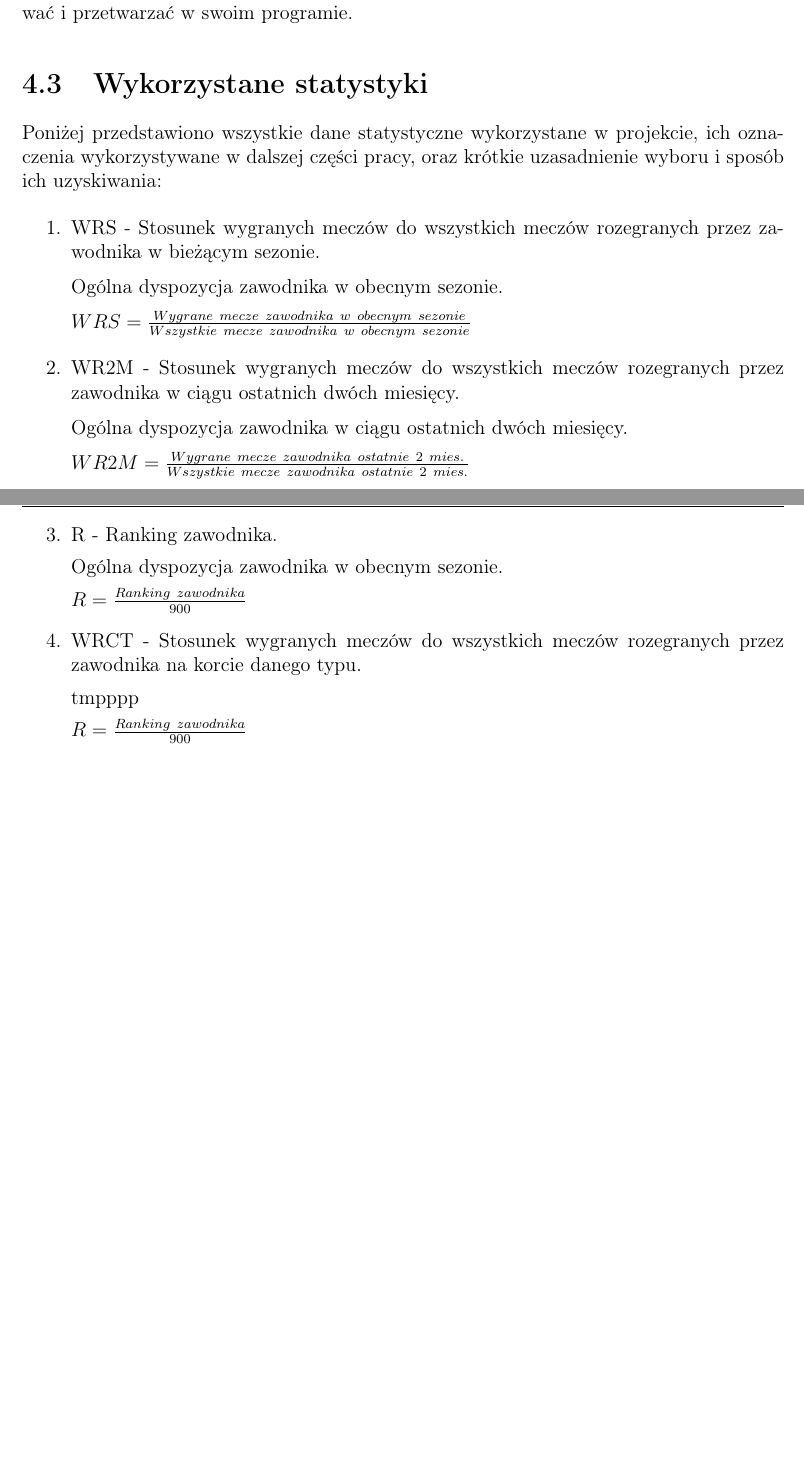
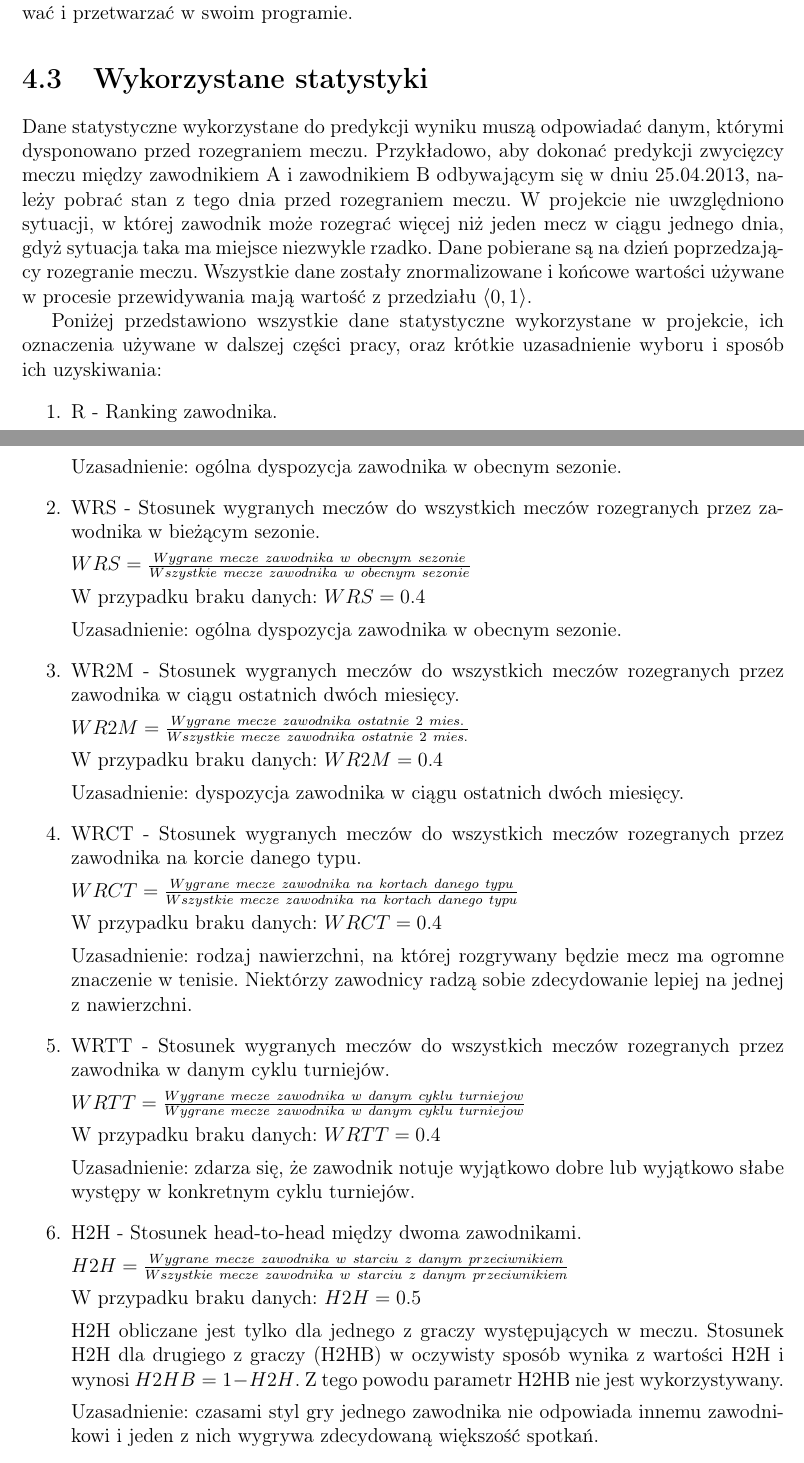
Before and after one commit to szymon-planeta/inz, a LaTeX thesis (inz.tex, which reads settings.tex): two parts of pages 12 and 14 of 23, joined at a grey line, cut so that both start at the same text, the shorter picture padded with empty space. Compiled offline with pdfLaTeX.

Commit message:
Wykorzystane statystyki

```diff
--- a/inz.tex
+++ b/inz.tex
@@ -108,30 +108,61 @@ Baza danych programu \textit{OnCourt} jest zapisywana z rozszerzeniem \textit{.m
 
 \section{Wykorzystane statystyki}
 \label{Sec:DataUsed}
-Poniżej przedstawiono wszystkie dane statystyczne wykorzystane w projekcie, ich oznaczenia wykorzystywane w dalszej części pracy, oraz krótkie uzasadnienie wyboru i sposób ich uzyskiwania:
+Dane statystyczne wykorzystane do predykcji wyniku muszą odpowiadać danym, którymi dysponowano przed rozegraniem meczu.
+Przykładowo, aby dokonać predykcji zwycięzcy meczu między zawodnikiem A i zawodnikiem B odbywającym się w dniu 25.04.2013, należy pobrać stan z tego dnia przed rozegraniem meczu. W projekcie nie uwzględniono sytuacji, w której zawodnik może rozegrać więcej niż jeden mecz w ciągu jednego dnia, gdyż sytuacja taka ma miejsce niezwykle rzadko. Dane pobierane są na dzień poprzedzający rozegranie meczu. Wszystkie dane zostały znormalizowane i końcowe wartości używane w procesie przewidywania mają wartość z przedziału $\langle 0, 1\rangle$.
+
+Poniżej przedstawiono wszystkie dane statystyczne wykorzystane w projekcie, ich oznaczenia używane w dalszej części pracy, oraz krótkie uzasadnienie wyboru i sposób ich uzyskiwania:
 \begin{enumerate}
+\item R - Ranking zawodnika.
+
+$R = \frac{Ranking\ zawodnika}{900}$
+
+W przypadku braku danych: $R = 1$
+
+Uzasadnienie: ogólna dyspozycja zawodnika w obecnym sezonie.
+
 \item WRS - Stosunek wygranych meczów do wszystkich meczów rozegranych przez zawodnika w bieżącym sezonie.
 
-Ogólna dyspozycja zawodnika w obecnym sezonie.
+$WRS = \frac{Wygrane\ mecze\ zawodnika\ w\ obecnym\ sezonie}{Wszystkie\ mecze\ zawodnika\ w\ obecnym\ sezonie}$
 
-$WRS = \frac{Wygrane\ mecze\ zawodnika\ w\ obecnym\ sezonie}{Wszystkie\ mecze\ zawodnika\ w\ obecnym\ sezonie}$
+W przypadku braku danych: $WRS = 0.4$
+
+Uzasadnienie: ogólna dyspozycja zawodnika w obecnym sezonie.
+
 \item WR2M - Stosunek wygranych meczów do wszystkich meczów rozegranych przez zawodnika w ciągu ostatnich dwóch miesięcy.
-
-Ogólna dyspozycja zawodnika w ciągu ostatnich dwóch miesięcy.
 
 $WR2M = \frac{Wygrane\ mecze\ zawodnika\ ostatnie\ 2\ mies.}{Wszystkie\ mecze\ zawodnika\ ostatnie\ 2\ mies.}$
 
-\item R - Ranking zawodnika.
+W przypadku braku danych: $WR2M = 0.4$
 
-Ogólna dyspozycja zawodnika w obecnym sezonie.
-
-$R = \frac{Ranking\ zawodnika}{900}$
+Uzasadnienie: dyspozycja zawodnika w ciągu ostatnich dwóch miesięcy.
 
 \item WRCT - Stosunek wygranych meczów do wszystkich meczów rozegranych przez zawodnika na korcie danego typu.
 
-tmpppp
+$WRCT = \frac{Wygrane\ mecze\ zawodnika\ na\ kortach\ danego\ typu}{Wszystkie\ mecze\ zawodnika\ na\ kortach\ danego\ typu}$
 
-$R = \frac{Ranking\ zawodnika}{900}$
+W przypadku braku danych: $WRCT = 0.4$
+
+Uzasadnienie: rodzaj nawierzchni, na której rozgrywany będzie mecz ma ogromne znaczenie w tenisie. Niektórzy zawodnicy radzą sobie zdecydowanie lepiej na jednej z nawierzchni.
+
+\item WRTT - Stosunek wygranych meczów do wszystkich meczów rozegranych przez zawodnika w danym cyklu turniejów.
+
+$WRTT = \frac{Wygrane\ mecze\ zawodnika\ w\ danym\ cyklu\ turniejow}{Wygrane\ mecze\ zawodnika\ w\ danym\ cyklu\ turniejow}$
+
+W przypadku braku danych: $WRTT = 0.4$
+
+Uzasadnienie: zdarza się, że zawodnik notuje wyjątkowo dobre lub wyjątkowo słabe występy w konkretnym cyklu turniejów.
+
+\item H2H - Stosunek head-to-head między dwoma zawodnikami.
+
+$H2H = \frac{Wygrane\ mecze\ zawodnika\ w\ starciu\ z\ danym\ przeciwnikiem}{Wszystkie\ mecze\ zawodnika\ w\ starciu\ z\ danym\ przeciwnikiem}$
+
+W przypadku braku danych: $H2H = 0.5$
+
+H2H obliczane jest tylko dla jednego z graczy występujących w meczu. Stosunek H2H dla drugiego z graczy (H2HB) w oczywisty sposób wynika z wartości H2H i wynosi $H2HB = 1 - H2H$. Z tego powodu parametr H2HB nie jest wykorzystywany.
+
+Uzasadnienie: czasami styl gry jednego zawodnika nie odpowiada innemu zawodnikowi i jeden z nich wygrywa zdecydowaną większość spotkań.
+
 \end{enumerate}
 
 \chapter{Implementacja sieci neuronowej}
--- a/settings.tex
+++ b/settings.tex
@@ -26,6 +26,6 @@
 \title{Zastosowanie sztucznych sieci neuronowych do predykcji wyników meczów tenisa ziemnego}
 \engtitle{Artificial neural networks for predicting results of tennis matches}
 \author{Szymon Płaneta}
-\supervisor{dr inż. Andrzej Rusiecki}
+\supervisor{dr inż. Andrzej Rusiecki \\ Katedra Informatyki Technicznej}
 \field{Automatyka i Robotyka (AIR)}
 \specialisation{Technologie Informacyjne \\ w Systemach Automatyki (ART)}
```
